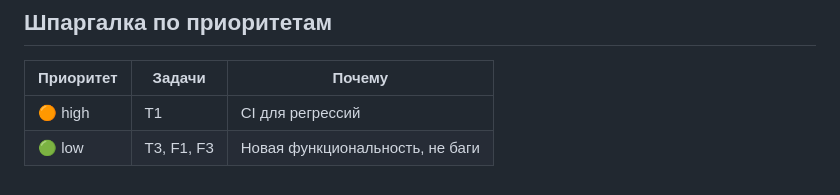
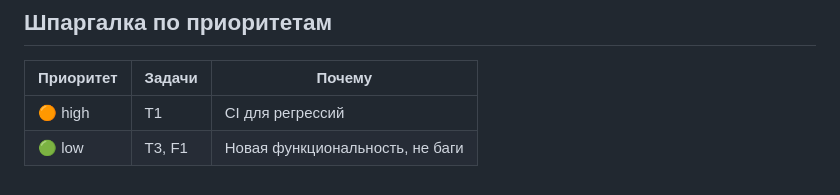
Before and after one commit to Andersan41/telebot, a Markdown page: plan/17-improvements.md, the part around the change. Drawn GitHub-style.

```diff
--- a/plan/17-improvements.md
+++ b/plan/17-improvements.md
@@ -57,4 +57,4 @@
 | Приоритет   | Задачи             | Почему                                  |
 |-------------|--------------------|-----------------------------------------|
 | 🟠 high     | T1             | CI для регрессий   |
-| 🟢 low      | T3, F1, F3  | Новая функциональность, не баги         |
+| 🟢 low      | T3, F1  | Новая функциональность, не баги         |
```
Also changed, not shown: plan/00index.md (+1 -1 lines), plan/improvements/F3-dynamic-symbols.md (+1 -1 lines).
